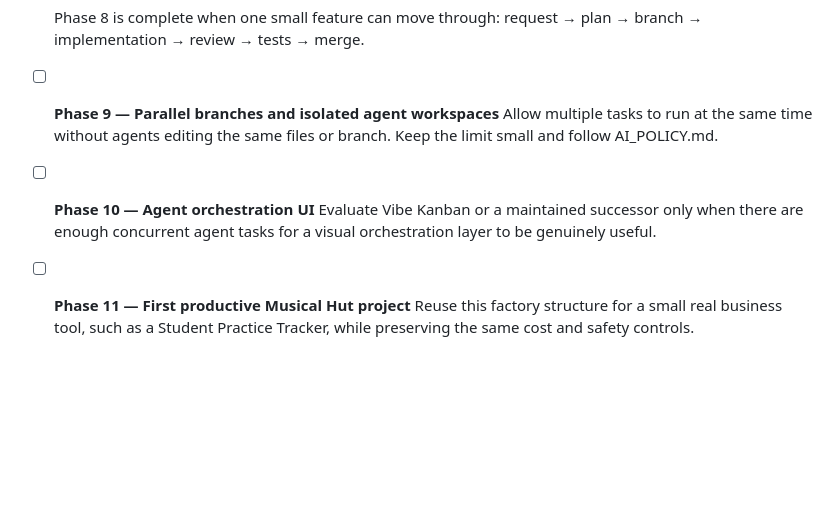
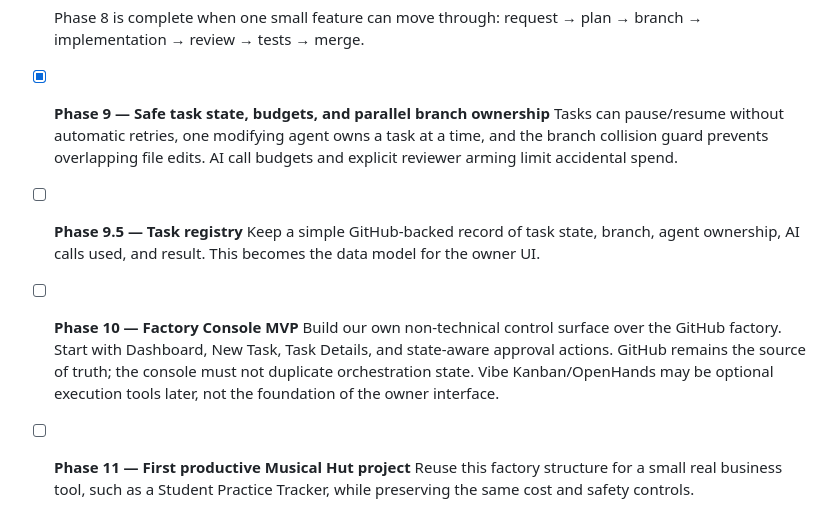
Before and after one commit to Binary-Hut/factory-tasks, a Markdown page: ROADMAP.md, the part around one of its changes. GitHub-like rendering; blank space fills up the shorter version.

Commit message:
Plan GitHub-backed Factory Console MVP

```diff
--- a/ROADMAP.md
+++ b/ROADMAP.md
@@ -66,13 +66,21 @@ is confirmed working.
   Phase 8 is complete when one small feature can move through:
   request → plan → branch → implementation → review → tests → merge.
 
-- [ ] **Phase 9 — Parallel branches and isolated agent workspaces**
-  Allow multiple tasks to run at the same time without agents editing the same
-  files or branch. Keep the limit small and follow AI_POLICY.md.
+- [x] **Phase 9 — Safe task state, budgets, and parallel branch ownership**
+  Tasks can pause/resume without automatic retries, one modifying agent owns a
+  task at a time, and the branch collision guard prevents overlapping file edits.
+  AI call budgets and explicit reviewer arming limit accidental spend.
 
-- [ ] **Phase 10 — Agent orchestration UI**
-  Evaluate Vibe Kanban or a maintained successor only when there are enough
-  concurrent agent tasks for a visual orchestration layer to be genuinely useful.
+- [ ] **Phase 9.5 — Task registry**
+  Keep a simple GitHub-backed record of task state, branch, agent ownership,
+  AI calls used, and result. This becomes the data model for the owner UI.
+
+- [ ] **Phase 10 — Factory Console MVP**
+  Build our own non-technical control surface over the GitHub factory.
+  Start with Dashboard, New Task, Task Details, and state-aware approval actions.
+  GitHub remains the source of truth; the console must not duplicate orchestration
+  state. Vibe Kanban/OpenHands may be optional execution tools later, not the
+  foundation of the owner interface.
 
 - [ ] **Phase 11 — First productive Musical Hut project**
   Reuse this factory structure for a small real business tool, such as a
```
Also changed, not shown: other parts of ROADMAP.md (+1 -1 lines).
